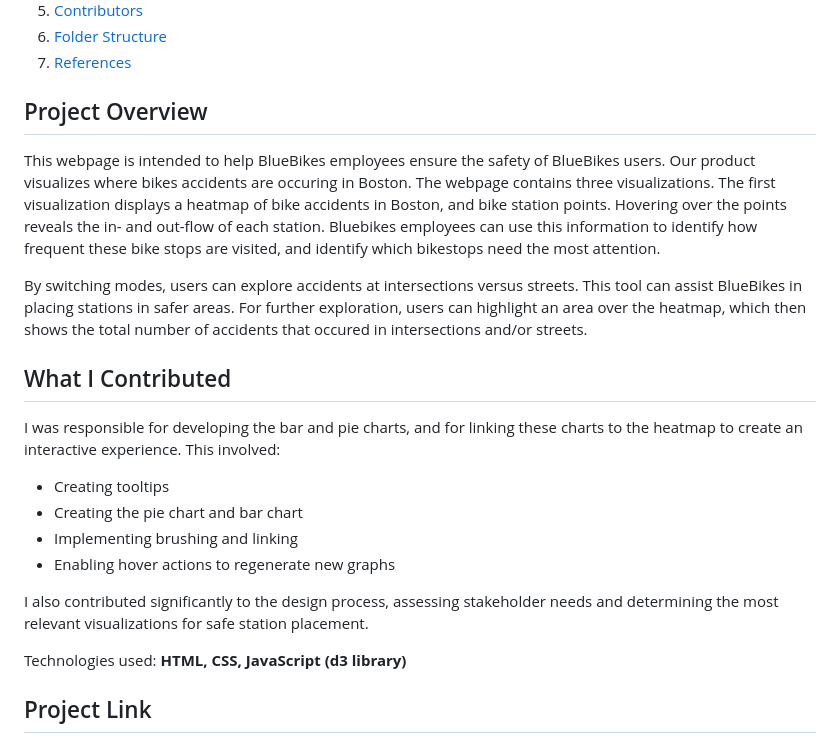
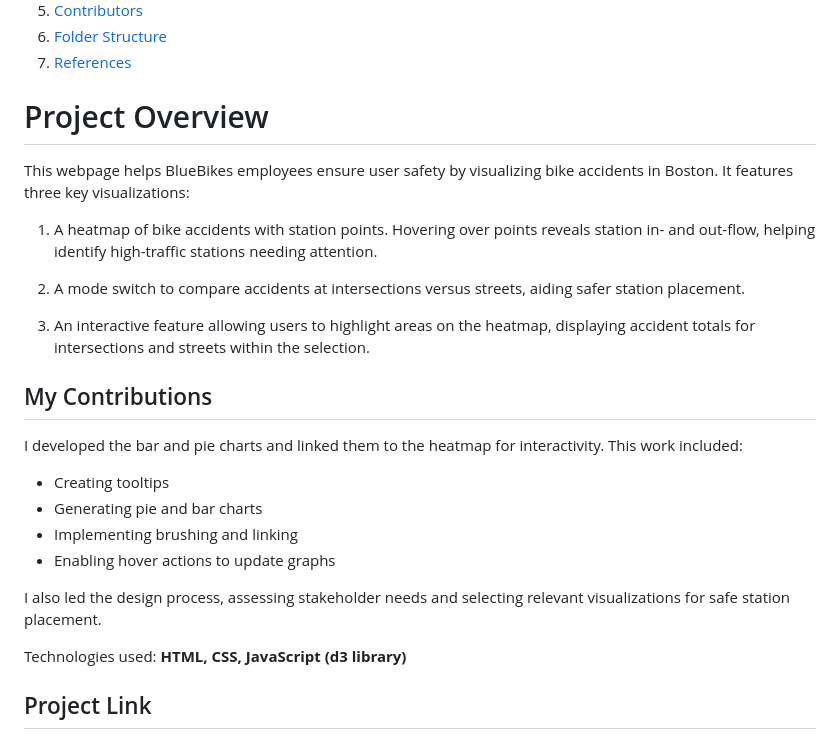
Before and after one commit to julianwsavini/BlueBikes_Visualization_Final_Project, a Markdown page: README.md, the part around the change. GitHub-like rendering.

```diff
--- a/README.md
+++ b/README.md
@@ -9,19 +9,26 @@
 6. [Folder Structure](#folder-structure)
 7. [References](#references)
 
-## Project Overview
-This webpage is intended to help BlueBikes employees ensure the safety of BlueBikes users. Our product visualizes where bikes accidents are occuring in Boston. The webpage contains three visualizations. The first visualization displays a heatmap of bike accidents in Boston, and bike station points. Hovering over the points reveals the in- and out-flow of each station. Bluebikes employees can use this information to identify how frequent these bike stops are visited, and identify which bikestops need the most attention.
+# Project Overview
 
-By switching modes, users can explore accidents at intersections versus streets. This tool can assist BlueBikes in placing stations in safer areas. For further exploration, users can highlight an area over the heatmap, which then shows the total number of accidents that occured in intersections and/or streets.
+This webpage helps BlueBikes employees ensure user safety by visualizing bike accidents in Boston. It features three key visualizations:
 
-## What I Contributed
-I was responsible for developing the bar and pie charts, and for linking these charts to the heatmap to create an interactive experience. This involved:
-- Creating tooltips
-- Creating the pie chart and bar chart
-- Implementing brushing and linking
-- Enabling hover actions to regenerate new graphs
+1. A heatmap of bike accidents with station points. Hovering over points reveals station in- and out-flow, helping identify high-traffic stations needing attention.
 
-I also contributed significantly to the design process, assessing stakeholder needs and determining the most relevant visualizations for safe station placement.
+2. A mode switch to compare accidents at intersections versus streets, aiding safer station placement.
+
+3. An interactive feature allowing users to highlight areas on the heatmap, displaying accident totals for intersections and streets within the selection.
+
+## My Contributions
+
+I developed the bar and pie charts and linked them to the heatmap for interactivity. This work included:
+
+* Creating tooltips
+* Generating pie and bar charts
+* Implementing brushing and linking
+* Enabling hover actions to update graphs
+
+I also led the design process, assessing stakeholder needs and selecting relevant visualizations for safe station placement.
 
 Technologies used: **HTML, CSS, JavaScript (d3 library)**
 
```
